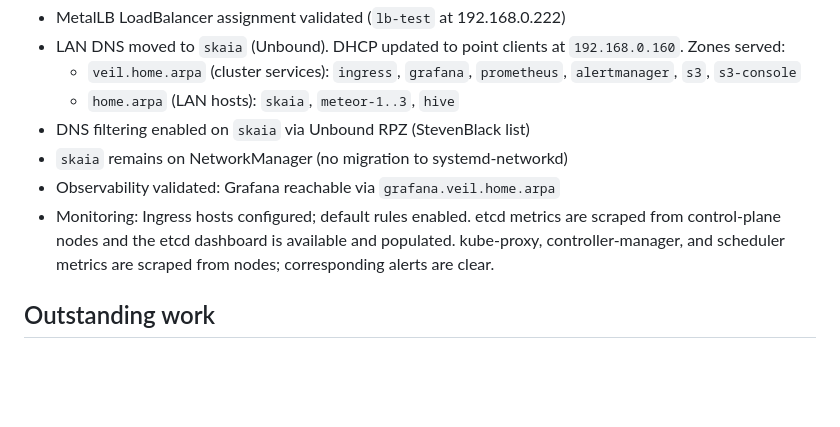
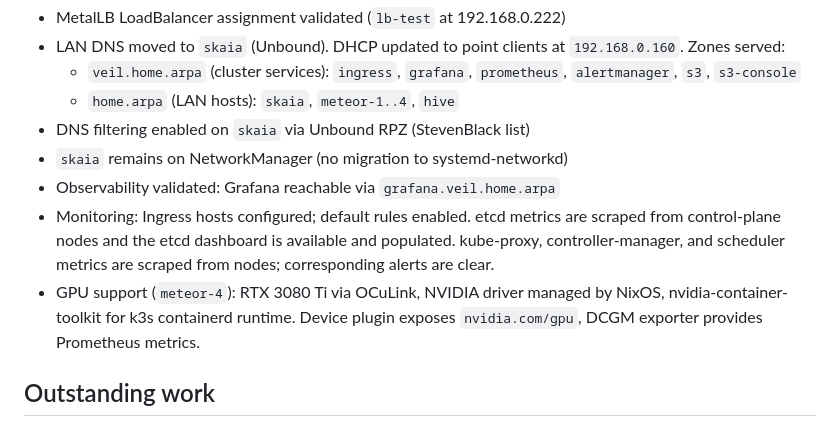
Before and after one commit to othercriteria/nixos-config, a Markdown page: docs/VEIL-PLAN.md, the part around the change. Drawn GitHub-style; blank space fills up the shorter version.

Commit message:
docs: update VEIL-PLAN with meteor-4 and GPU support status

```diff
--- a/docs/VEIL-PLAN.md
+++ b/docs/VEIL-PLAN.md
@@ -18,7 +18,7 @@ validation.
   `192.168.0.160`. Zones served:
   - `veil.home.arpa` (cluster services): `ingress`, `grafana`, `prometheus`,
     `alertmanager`, `s3`, `s3-console`
-  - `home.arpa` (LAN hosts): `skaia`, `meteor-1..3`, `hive`
+  - `home.arpa` (LAN hosts): `skaia`, `meteor-1..4`, `hive`
 - DNS filtering enabled on `skaia` via Unbound RPZ (StevenBlack list)
 - `skaia` remains on NetworkManager (no migration to systemd-networkd)
 - Observability validated: Grafana reachable via `grafana.veil.home.arpa`
@@ -26,6 +26,9 @@ validation.
   scraped from control-plane nodes and the etcd dashboard is available and
   populated. kube-proxy, controller-manager, and scheduler metrics are scraped
   from nodes; corresponding alerts are clear.
+- GPU support (`meteor-4`): RTX 3080 Ti via OCuLink, NVIDIA driver managed by
+  NixOS, nvidia-container-toolkit for k3s containerd runtime. Device plugin
+  exposes `nvidia.com/gpu`, DCGM exporter provides Prometheus metrics.
 
 ## Outstanding work
 
```
